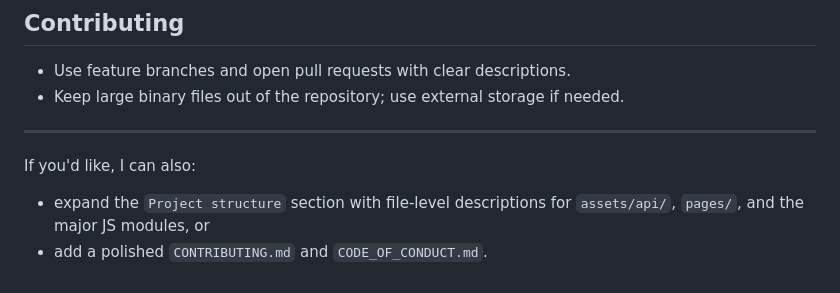
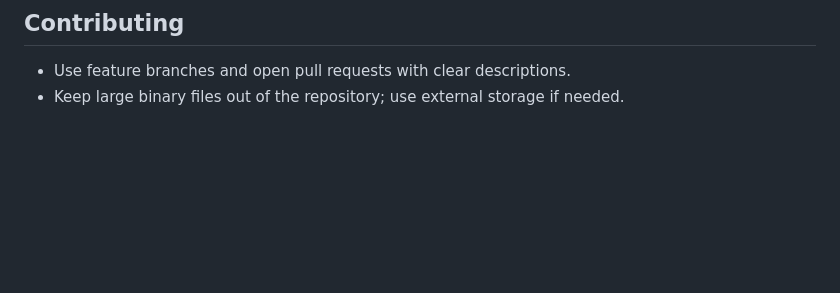
Before and after one commit to generosomm/Document-Tracker, a Markdown page: README.md, the part around the change. Rendered like a GitHub page; blank space fills up the shorter version.

```diff
--- a/README.md
+++ b/README.md
@@ -82,8 +82,3 @@ For step-by-step setup see `docs/setup-and-deployment.md`. Minimal summary:
 ## Contributing
 - Use feature branches and open pull requests with clear descriptions.
 - Keep large binary files out of the repository; use external storage if needed.
-
----
-If you'd like, I can also:
-- expand the `Project structure` section with file-level descriptions for `assets/api/`, `pages/`, and the major JS modules, or
-- add a polished `CONTRIBUTING.md` and `CODE_OF_CONDUCT.md`.
```
